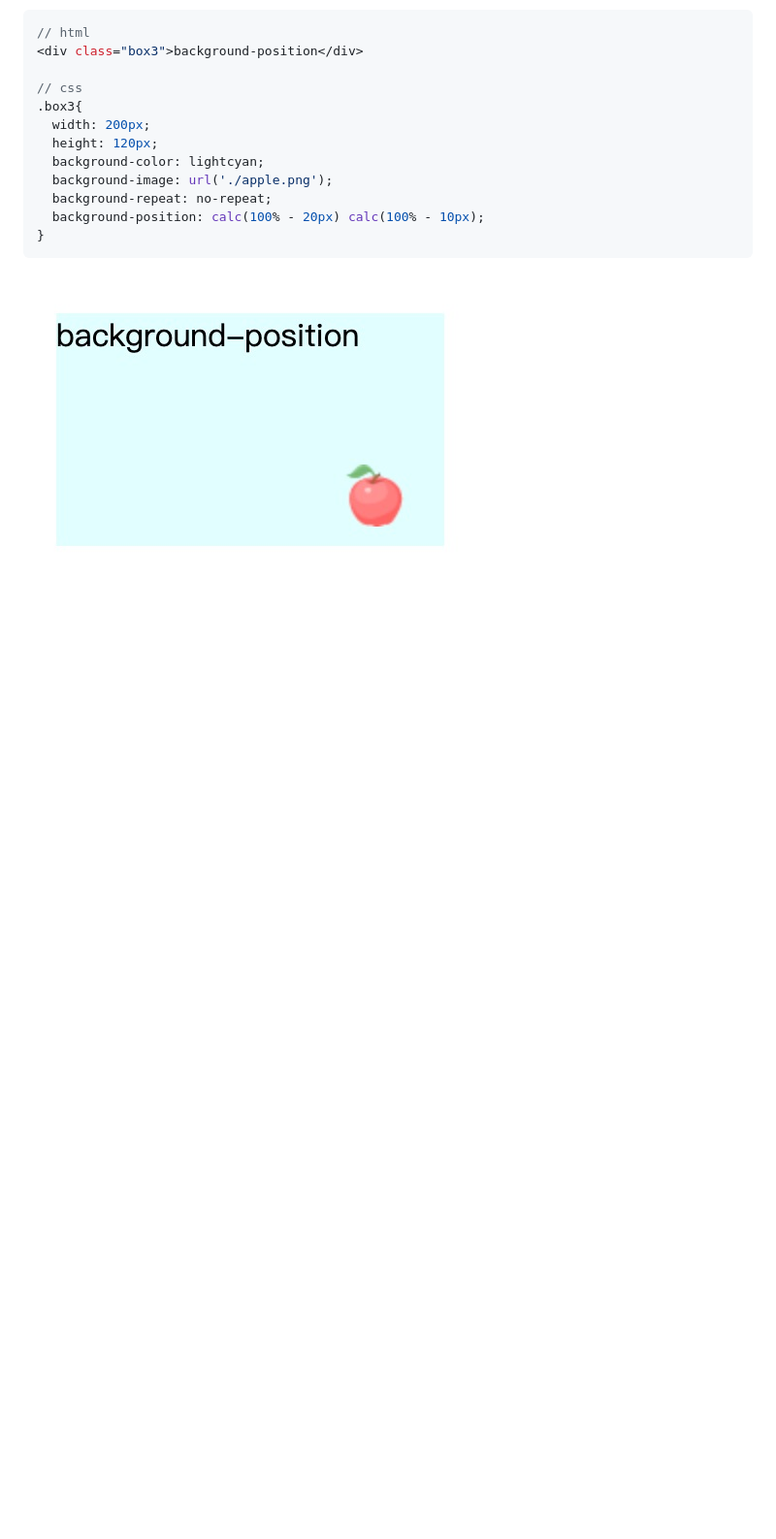
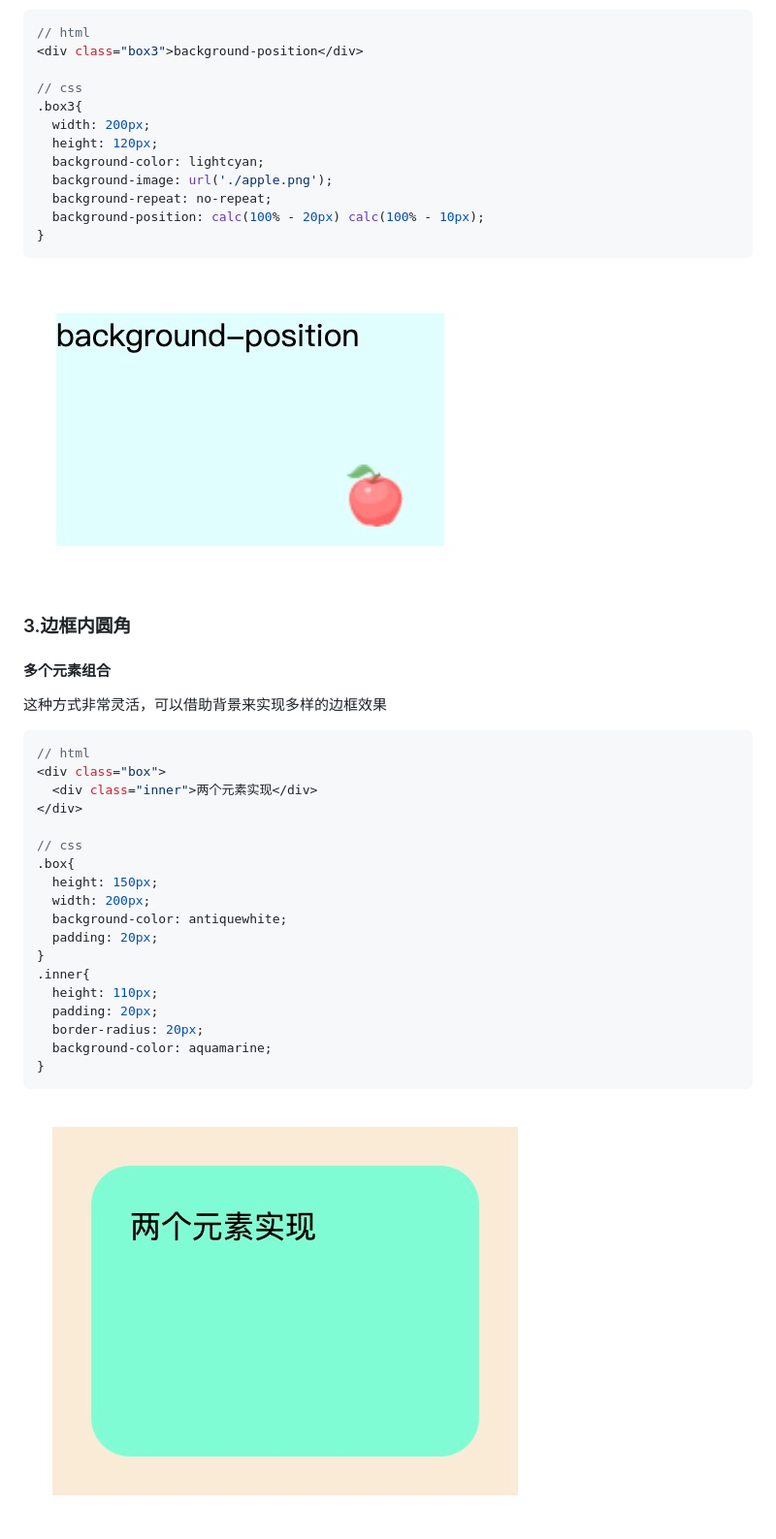
Before and after one commit to careyke/cssMagic, a Markdown page: docs/backgroundAndBorder.md, the part around the change printed below. Shown: that part at 97% size. GitHub-like rendering; pictures changed too: docs/images/mulBoxes.jpg (added); blank space fills up the shorter version.

Commit message:
feat:innerBorderRadius

````diff
--- a/docs/backgroundAndBorder.md
+++ b/docs/backgroundAndBorder.md
@@ -152,3 +152,29 @@
 }
 ```
 ![background-calc.jpg](./images/background-calc.jpg)
+
+### 3.边框内圆角
+#### 多个元素组合
+这种方式非常灵活，可以借助背景来实现多样的边框效果
+```js
+// html
+<div class="box">
+  <div class="inner">两个元素实现</div>
+</div>
+
+// css
+.box{
+  height: 150px;
+  width: 200px;
+  background-color: antiquewhite;
+  padding: 20px;
+}
+.inner{
+  height: 110px;
+  padding: 20px;
+  border-radius: 20px;
+  background-color: aquamarine;
+}
+```
+![mulBoxes.jpg](./images/mulBoxes.jpg)
+
````
Also changed, not shown: other parts of docs/backgroundAndBorder.md (+22 -0 lines), docs/images/boxShadow_outline.jpg (added), 2 other files.
